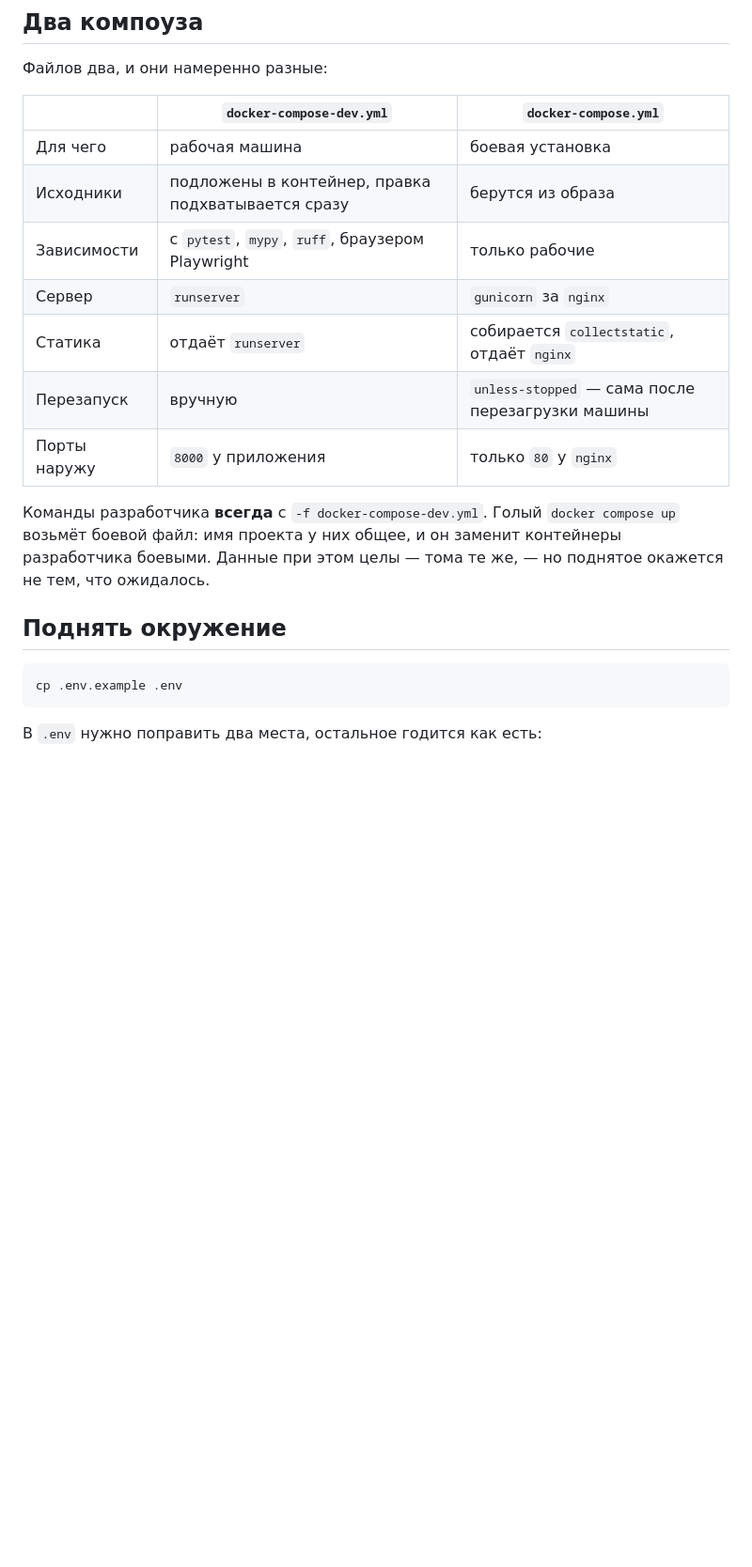
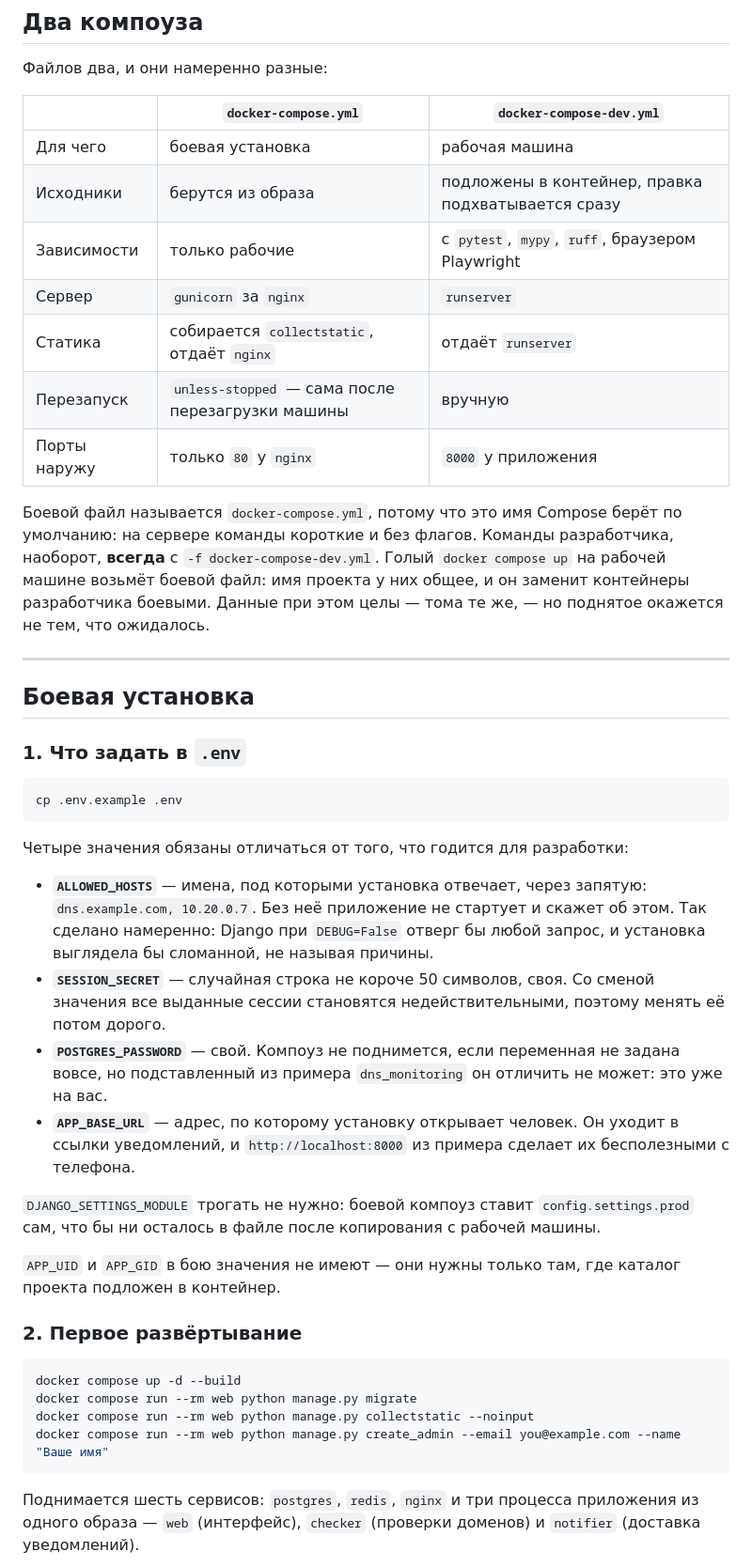
Before and after one commit to volstr/dns_monitor, a Markdown page: README.md, the part around one of its changes. Shown at 94% size. Rendered like a GitHub page; blank space fills up the shorter version.

````diff
--- a/README.md
+++ b/README.md
@@ -17,24 +17,60 @@ Docker с плагином Compose. Больше ничего: Python, Node.js
 
 Файлов два, и они намеренно разные:
 
-| | `docker-compose-dev.yml` | `docker-compose.yml` |
+| | `docker-compose.yml` | `docker-compose-dev.yml` |
 |---|---|---|
-| Для чего | рабочая машина | боевая установка |
-| Исходники | подложены в контейнер, правка подхватывается сразу | берутся из образа |
-| Зависимости | с `pytest`, `mypy`, `ruff`, браузером Playwright | только рабочие |
-| Сервер | `runserver` | `gunicorn` за `nginx` |
-| Статика | отдаёт `runserver` | собирается `collectstatic`, отдаёт `nginx` |
-| Перезапуск | вручную | `unless-stopped` — сама после перезагрузки машины |
-| Порты наружу | `8000` у приложения | только `80` у `nginx` |
+| Для чего | боевая установка | рабочая машина |
+| Исходники | берутся из образа | подложены в контейнер, правка подхватывается сразу |
+| Зависимости | только рабочие | с `pytest`, `mypy`, `ruff`, браузером Playwright |
+| Сервер | `gunicorn` за `nginx` | `runserver` |
+| Статика | собирается `collectstatic`, отдаёт `nginx` | отдаёт `runserver` |
+| Перезапуск | `unless-stopped` — сама после перезагрузки машины | вручную |
+| Порты наружу | только `80` у `nginx` | `8000` у приложения |
 
-Команды разработчика **всегда** с `-f docker-compose-dev.yml`. Голый `docker compose up` возьмёт
-боевой файл: имя проекта у них общее, и он заменит контейнеры разработчика боевыми. Данные при
-этом целы — тома те же, — но поднятое окажется не тем, что ожидалось.
+Боевой файл называется `docker-compose.yml`, потому что это имя Compose берёт по умолчанию:
+на сервере команды короткие и без флагов. Команды разработчика, наоборот, **всегда** с
+`-f docker-compose-dev.yml`. Голый `docker compose up` на рабочей машине возьмёт боевой файл:
+имя проекта у них общее, и он заменит контейнеры разработчика боевыми. Данные при этом целы —
+тома те же, — но поднятое окажется не тем, что ожидалось.
 
-## Поднять окружение
+---
+
+## Боевая установка
+
+### 1. Что задать в `.env`
 
 ```sh
 cp .env.example .env
 ```
 
-В `.env` нужно поправить два места, остальное годится как есть:
+Четыре значения обязаны отличаться от того, что годится для разработки:
+
+- **`ALLOWED_HOSTS`** — имена, под которыми установка отвечает, через запятую:
+  `dns.example.com, 10.20.0.7`. Без неё приложение не стартует и скажет об этом. Так сделано
+  намеренно: Django при `DEBUG=False` отверг бы любой запрос, и установка выглядела бы
+  сломанной, не называя причины.
+- **`SESSION_SECRET`** — случайная строка не короче 50 символов, своя. Со сменой значения все
+  выданные сессии становятся недействительными, поэтому менять её потом дорого.
+- **`POSTGRES_PASSWORD`** — свой. Компоуз не поднимется, если переменная не задана вовсе, но
+  подставленный из примера `dns_monitoring` он отличить не может: это уже на вас.
+- **`APP_BASE_URL`** — адрес, по которому установку открывает человек. Он уходит в ссылки
+  уведомлений, и `http://localhost:8000` из примера сделает их бесполезными с телефона.
+
+`DJANGO_SETTINGS_MODULE` трогать не нужно: боевой компоуз ставит `config.settings.prod` сам,
+что бы ни осталось в файле после копирования с рабочей машины.
+
+`APP_UID` и `APP_GID` в бою значения не имеют — они нужны только там, где каталог проекта
+подложен в контейнер.
+
+### 2. Первое развёртывание
+
+```sh
+docker compose up -d --build
+docker compose run --rm web python manage.py migrate
+docker compose run --rm web python manage.py collectstatic --noinput
+docker compose run --rm web python manage.py create_admin --email you@example.com --name "Ваше имя"
+```
+
+Поднимается шесть сервисов: `postgres`, `redis`, `nginx` и три процесса приложения из одного
+образа — `web` (интерфейс), `checker` (проверки доменов) и `notifier` (доставка уведомлений).
+
````
Also changed, not shown: other parts of README.md (+98 -102 lines).
